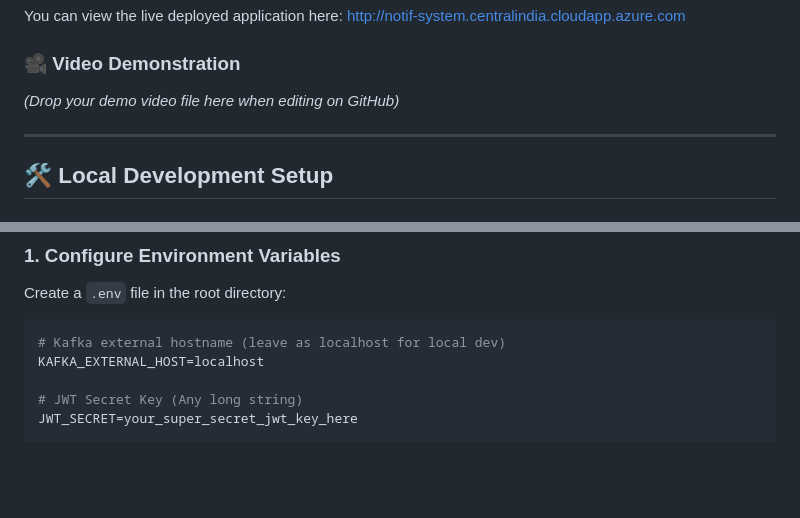
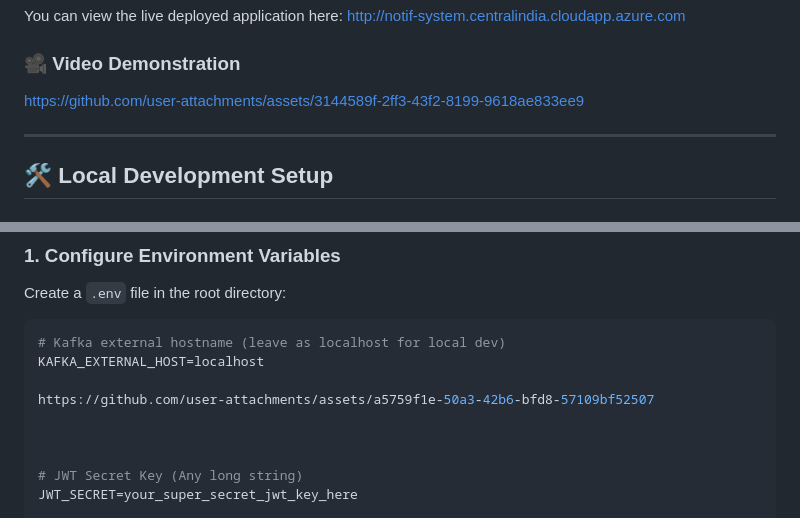
Before and after one commit to aditeeping13/notif-system, a Markdown page: README.md, 2 parts joined by grey strips. GitHub-like rendering; blank space fills up the shorter version.

Commit message:
Update README with video links
Added links for video demonstration and local development setup.

````diff
--- a/README.md
+++ b/README.md
@@ -100,7 +100,8 @@ You can view the live deployed application here:
 [http://notif-system.centralindia.cloudapp.azure.com](http://notif-system.centralindia.cloudapp.azure.com)
 
 ### 🎥 Video Demonstration
-*(Drop your demo video file here when editing on GitHub)*
+
+https://github.com/user-attachments/assets/3144589f-2ff3-43f2-8199-9618ae833ee9
 
 ---
 
@@ -115,6 +116,10 @@ Create a `.env` file in the root directory:
 ```env
 # Kafka external hostname (leave as localhost for local dev)
 KAFKA_EXTERNAL_HOST=localhost
+
+https://github.com/user-attachments/assets/a5759f1e-50a3-42b6-bfd8-57109bf52507
+
+
 
 # JWT Secret Key (Any long string)
 JWT_SECRET=your_super_secret_jwt_key_here
````
